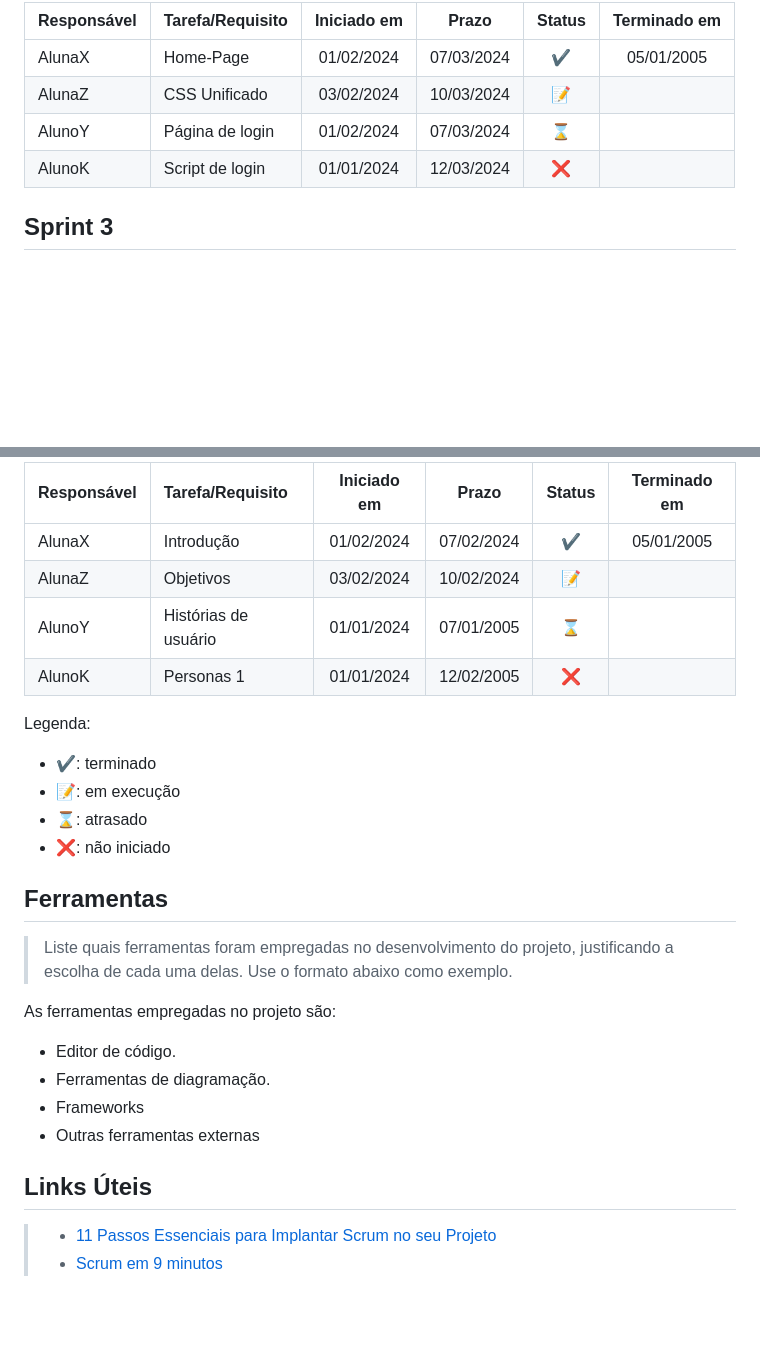
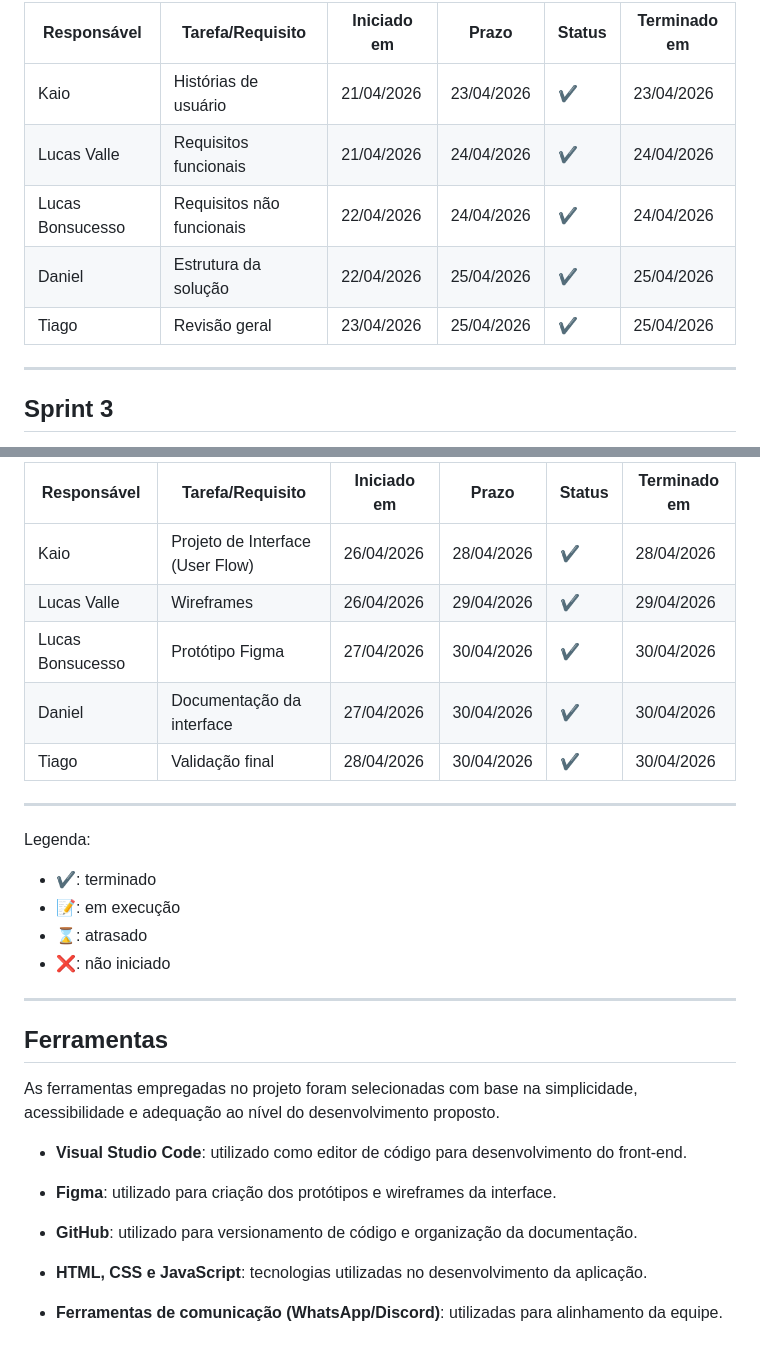
Before and after one commit to kaio-ferreira-pucminas/orbit, a Markdown page: docs/4-Planejamento-Projeto.md, 2 parts joined by grey strips. Rendered like a GitHub page; blank space fills up the shorter version.

```diff
--- a/docs/4-Planejamento-Projeto.md
+++ b/docs/4-Planejamento-Projeto.md
@@ -49,10 +57,13 @@ Atualizado em: 21/04/2024
 
-| Responsável   | Tarefa/Requisito | Iniciado em    | Prazo      | Status | Terminado em    |
-| :----         |    :----         |      :----:    | :----:     | :----: | :----:          |
-| AlunaX        | Home-Page        | 01/02/2024     | 07/03/2024 | ✔️    | 05/01/2005      |
-| AlunaZ        | CSS Unificado    | 03/02/2024     | 10/03/2024 | 📝    |                 |
-| AlunoY        | Página de login  | 01/02/2024     | 07/03/2024 | ⌛     |                 |
-| AlunoK        | Script de login  |  01/01/2024    | 12/03/2024 | ❌    |       |
+| Responsável | Tarefa/Requisito | Iniciado em | Prazo | Status | Terminado em |
+|-------------|------------------|-------------|--------|--------|---------------|
+| Kaio        | Histórias de usuário | 21/04/2026 | 23/04/2026 | ✔️ | 23/04/2026 |
+| Lucas Valle | Requisitos funcionais | 21/04/2026 | 24/04/2026 | ✔️ | 24/04/2026 |
+| Lucas Bonsucesso | Requisitos não funcionais | 22/04/2026 | 24/04/2026 | ✔️ | 24/04/2026 |
+| Daniel      | Estrutura da solução | 22/04/2026 | 25/04/2026 | ✔️ | 25/04/2026 |
+| Tiago       | Revisão geral | 23/04/2026 | 25/04/2026 | ✔️ | 25/04/2026 |
+
+---
 
 ## Sprint 3
 
@@ -60,10 +71,13 @@ Atualizado em: 21/04/2024
 
-| Responsável   | Tarefa/Requisito | Iniciado em    | Prazo      | Status | Terminado em    |
-| :----         |    :----         |      :----:    | :----:     | :----: | :----:          |
-| AlunaX        | Introdução | 01/02/2024     | 07/02/2024 | ✔️    | 05/01/2005      |
-| AlunaZ        | Objetivos    | 03/02/2024     | 10/02/2024 | 📝    |                 |
-| AlunoY        | Histórias de usuário  | 01/01/2024     | 07/01/2005 | ⌛     |                 |
-| AlunoK        | Personas 1  |    01/01/2024        | 12/02/2005 | ❌    |       |
+| Responsável | Tarefa/Requisito | Iniciado em | Prazo | Status | Terminado em |
+|-------------|------------------|-------------|--------|--------|---------------|
+| Kaio        | Projeto de Interface (User Flow) | 26/04/2026 | 28/04/2026 | ✔️ | 28/04/2026 |
+| Lucas Valle | Wireframes | 26/04/2026 | 29/04/2026 | ✔️ | 29/04/2026 |
+| Lucas Bonsucesso | Protótipo Figma | 27/04/2026 | 30/04/2026 | ✔️ | 30/04/2026 |
+| Daniel      | Documentação da interface | 27/04/2026 | 30/04/2026 | ✔️ | 30/04/2026 |
+| Tiago       | Validação final | 28/04/2026 | 30/04/2026 | ✔️ | 30/04/2026 |
+
+---
 
 Legenda:
 - ✔️: terminado
@@ -71,18 +85,18 @@ Legenda:
 - ⌛: atrasado
 - ❌: não iniciado
 
+---
+
 ## Ferramentas
 
-> Liste quais ferramentas foram empregadas no desenvolvimento do  projeto, justificando a escolha de cada uma delas. Use o formato abaixo como exemplo.
+As ferramentas empregadas no projeto foram selecionadas com base na simplicidade, acessibilidade e adequação ao nível do desenvolvimento proposto.
 
-As ferramentas empregadas no projeto são:
+- **Visual Studio Code**: utilizado como editor de código para desenvolvimento do front-end.
 
-- Editor de código.
-- Ferramentas de diagramação.
-- Frameworks
-- Outras ferramentas externas
+- **Figma**: utilizado para criação dos protótipos e wireframes da interface.
 
+- **GitHub**: utilizado para versionamento de código e organização da documentação.
 
-## Links Úteis
-> - [11 Passos Essenciais para Implantar Scrum no seu Projeto](https://mindmaster.com.br/scrum-11-passos/)
-> - [Scrum em 9 minutos](https://www.youtube.com/watch?v=XfvQWnRgxG0)
+- **HTML, CSS e JavaScript**: tecnologias utilizadas no desenvolvimento da aplicação.
+
+- **Ferramentas de comunicação (WhatsApp/Discord)**: utilizadas para alinhamento da equipe.
```
Also changed, not shown: other parts of docs/4-Planejamento-Projeto.md (+34 -26 lines).
